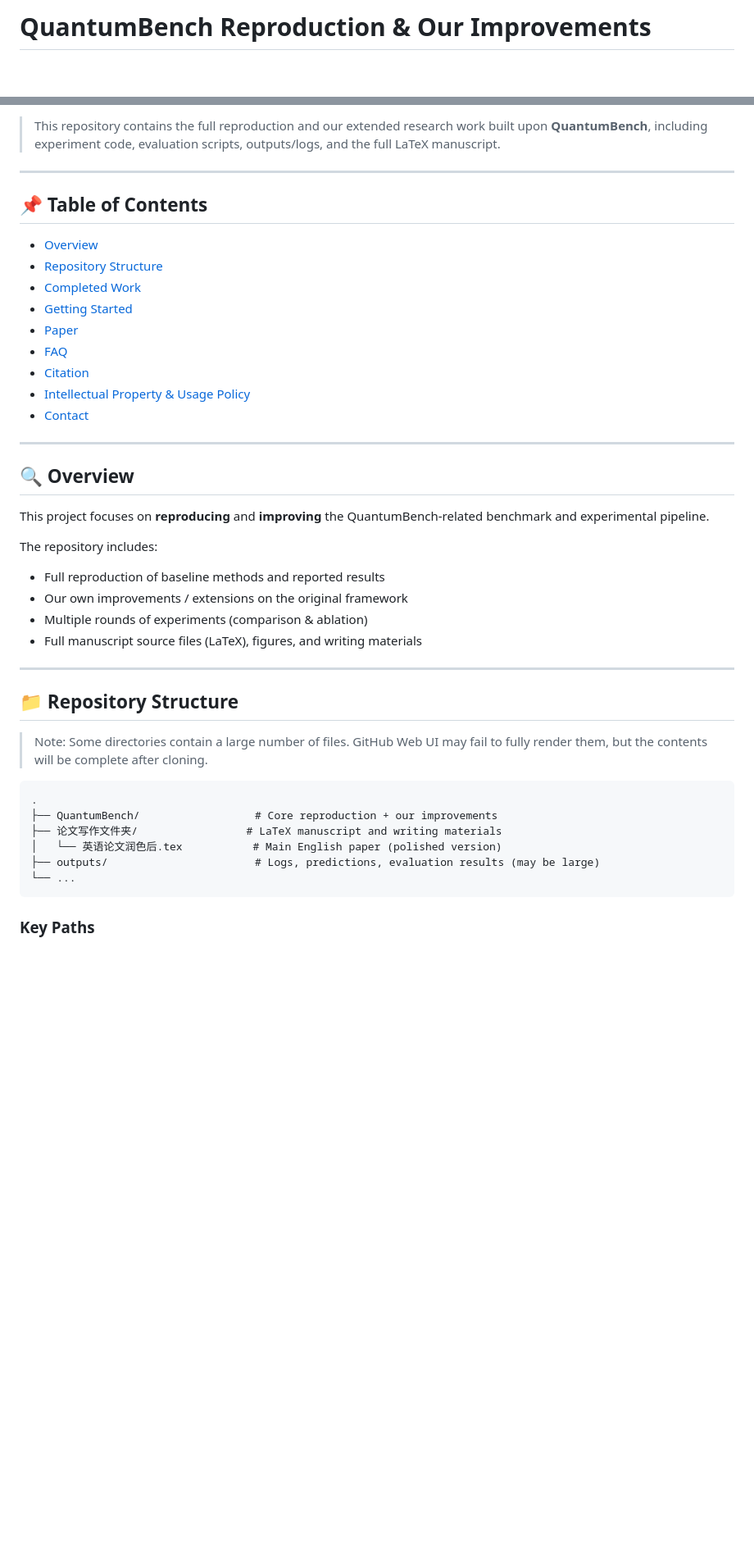
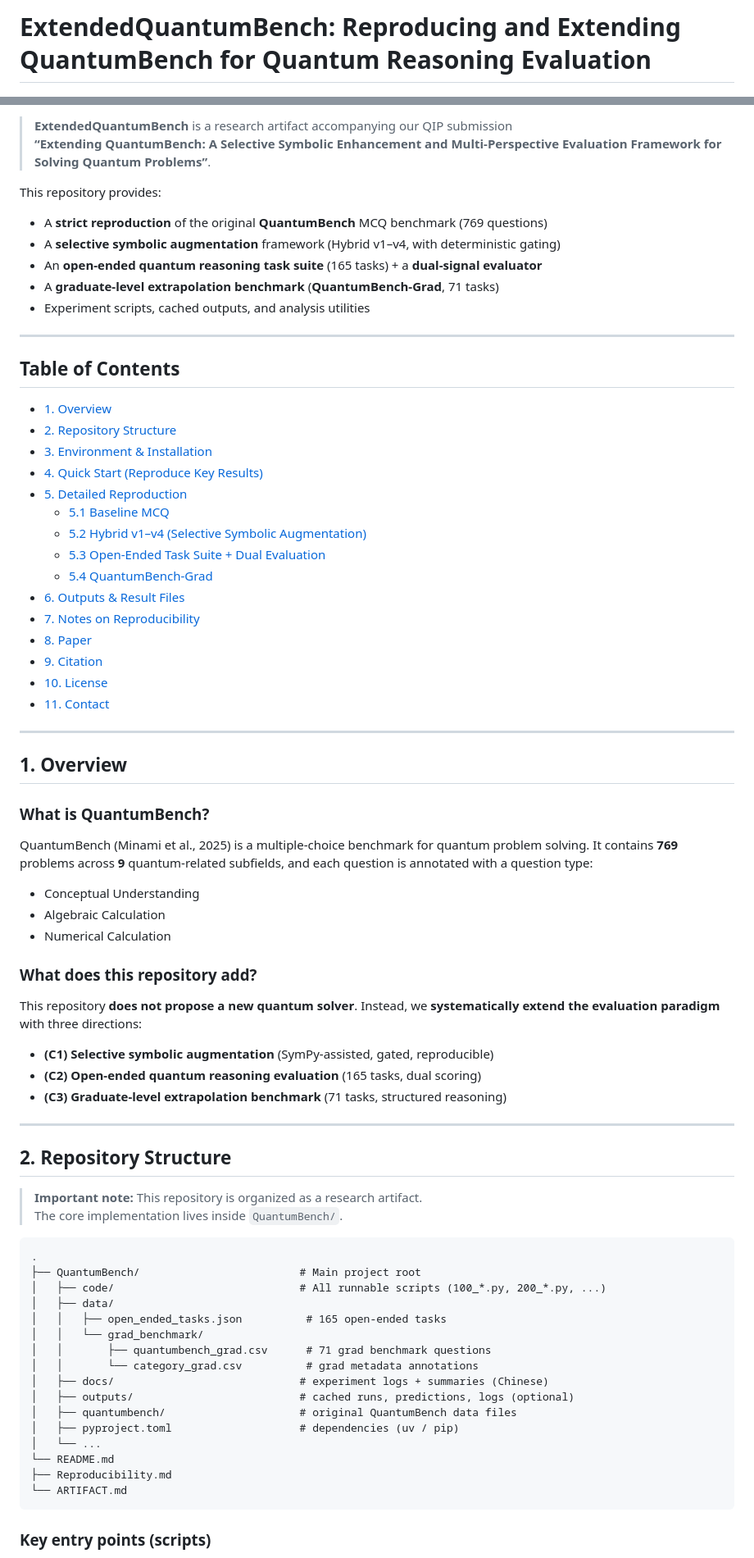
Before and after one commit to mugiEinstein/ExtendedQuantumBench, a Markdown page: README.md, 2 parts joined by grey strips. Shown at 82% size. Drawn GitHub-style; blank space fills up the shorter version.

Commit message:
Improve README and add reproducibility guide

````diff
--- a/README.md
+++ b/README.md
@@ -1,2 +1,2 @@
-# QuantumBench Reproduction & Our Improvements
+# ExtendedQuantumBench: Reproducing and Extending QuantumBench for Quantum Reasoning Evaluation
 
@@ -6,47 +6,82 @@
 
-> This repository contains the full reproduction and our extended research work built upon **QuantumBench**, including experiment code, evaluation scripts, outputs/logs, and the full LaTeX manuscript.
+> **ExtendedQuantumBench** is a research artifact accompanying our QIP submission
+> **“Extending QuantumBench: A Selective Symbolic Enhancement and Multi-Perspective Evaluation Framework for Solving Quantum Problems”**.
+
+This repository provides:
+
+- A **strict reproduction** of the original **QuantumBench** MCQ benchmark (769 questions)
+- A **selective symbolic augmentation** framework (Hybrid v1–v4, with deterministic gating)
+- An **open-ended quantum reasoning task suite** (165 tasks) + a **dual-signal evaluator**
+- A **graduate-level extrapolation benchmark** (**QuantumBench-Grad**, 71 tasks)
+- Experiment scripts, cached outputs, and analysis utilities
 
 ---
 
-## 📌 Table of Contents
+## Table of Contents
 
-* [Overview](#-overview)
-* [Repository Structure](#-repository-structure)
-* [Completed Work](#-completed-work)
-* [Getting Started](#-getting-started)
-* [Paper](#-paper)
-* [FAQ](#-faq)
-* [Citation](#-citation)
-* [Intellectual Property & Usage Policy](#-intellectual-property--usage-policy)
-* [Contact](#-contact)
+- [1. Overview](#1-overview)
+- [2. Repository Structure](#2-repository-structure)
+- [3. Environment & Installation](#3-environment--installation)
+- [4. Quick Start (Reproduce Key Results)](#4-quick-start-reproduce-key-results)
+- [5. Detailed Reproduction](#5-detailed-reproduction)
+  - [5.1 Baseline MCQ](#51-baseline-mcq)
+  - [5.2 Hybrid v1–v4 (Selective Symbolic Augmentation)](#52-hybrid-v1v4-selective-symbolic-augmentation)
+  - [5.3 Open-Ended Task Suite + Dual Evaluation](#53-open-ended-task-suite--dual-evaluation)
+  - [5.4 QuantumBench-Grad](#54-quantumbench-grad)
+- [6. Outputs & Result Files](#6-outputs--result-files)
+- [7. Notes on Reproducibility](#7-notes-on-reproducibility)
+- [8. Paper](#8-paper)
+- [9. Citation](#9-citation)
+- [10. License](#10-license)
+- [11. Contact](#11-contact)
 
 ---
 
-## 🔍 Overview
+## 1. Overview
 
-This project focuses on **reproducing** and **improving** the QuantumBench-related benchmark and experimental pipeline.
+### What is QuantumBench?
 
-The repository includes:
+QuantumBench (Minami et al., 2025) is a multiple-choice benchmark for quantum problem solving.
+It contains **769** problems across **9** quantum-related subfields, and each question is annotated with a question type:
 
-* Full reproduction of baseline methods and reported results
-* Our own improvements / extensions on the original framework
-* Multiple rounds of experiments (comparison & ablation)
-* Full manuscript source files (LaTeX), figures, and writing materials
+- Conceptual Understanding
+- Algebraic Calculation
+- Numerical Calculation
+
+### What does this repository add?
+
+This repository **does not propose a new quantum solver**.
+Instead, we **systematically extend the evaluation paradigm** with three directions:
+
+- **(C1) Selective symbolic augmentation** (SymPy-assisted, gated, reproducible)
+- **(C2) Open-ended quantum reasoning evaluation** (165 tasks, dual scoring)
+- **(C3) Graduate-level extrapolation benchmark** (71 tasks, structured reasoning)
 
 ---
 
-## 📁 Repository Structure
+## 2. Repository Structure
 
-> Note: Some directories contain a large number of files. GitHub Web UI may fail to fully render them, but the contents will be complete after cloning.
+> **Important note:** This repository is organized as a research artifact.
+> The core implementation lives inside `QuantumBench/`.
 
 ```
 .
-├── QuantumBench/                  # Core reproduction + our improvements
-├── 论文写作文件夹/                 # LaTeX manuscript and writing materials
-│   └── 英语论文润色后.tex           # Main English paper (polished version)
-├── outputs/                       # Logs, predictions, evaluation results (may be large)
-└── ...
+├── QuantumBench/                         # Main project root
+│   ├── code/                             # All runnable scripts (100_*.py, 200_*.py, ...)
+│   ├── data/
+│   │   ├── open_ended_tasks.json          # 165 open-ended tasks
+│   │   └── grad_benchmark/
+│   │       ├── quantumbench_grad.csv      # 71 grad benchmark questions
+│   │       └── category_grad.csv          # grad metadata annotations
+│   ├── docs/                             # experiment logs + summaries (Chinese)
+│   ├── outputs/                          # cached runs, predictions, logs (optional)
+│   ├── quantumbench/                     # original QuantumBench data files
+│   ├── pyproject.toml                    # dependencies (uv / pip)
+│   └── ...
+└── README.md
+├── Reproducibility.md
+└── ARTIFACT.md
 ```
 
-### Key Paths
+### Key entry points (scripts)
 
````
Also changed, not shown: other parts of README.md (+208 -102 lines), ARTIFACT.md (added, +121 -0 lines), Reproducibility.md (added, +224 -0 lines).
